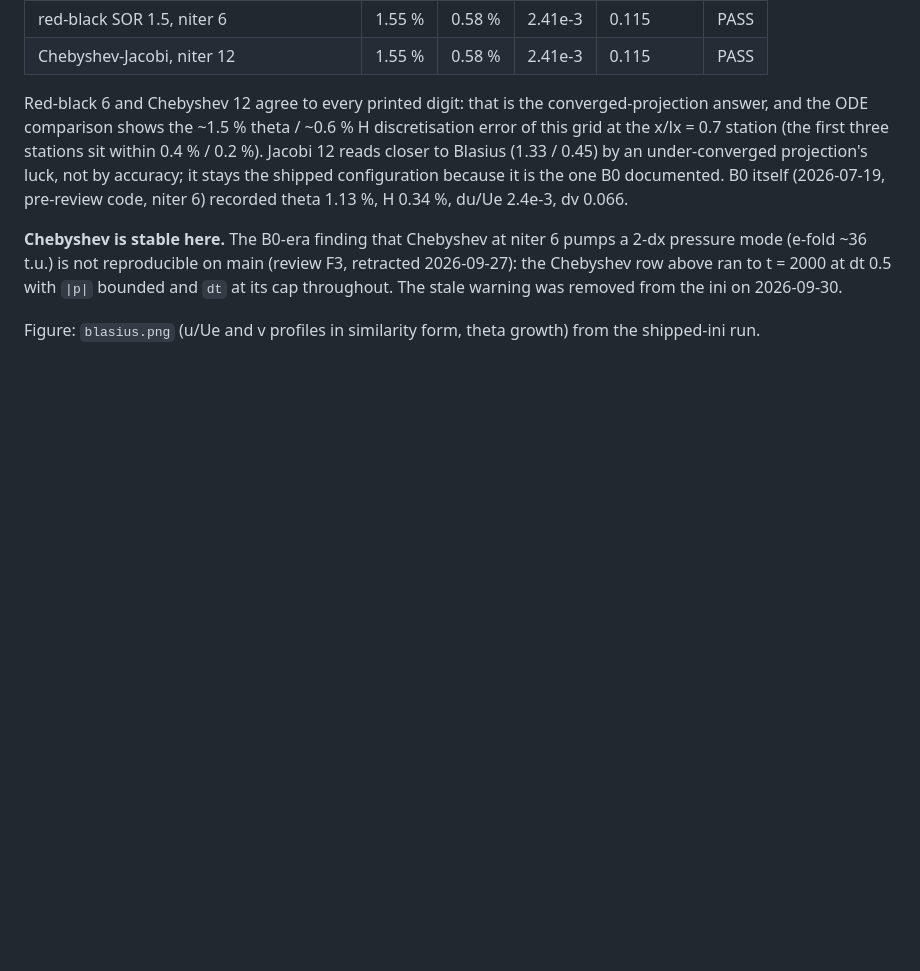
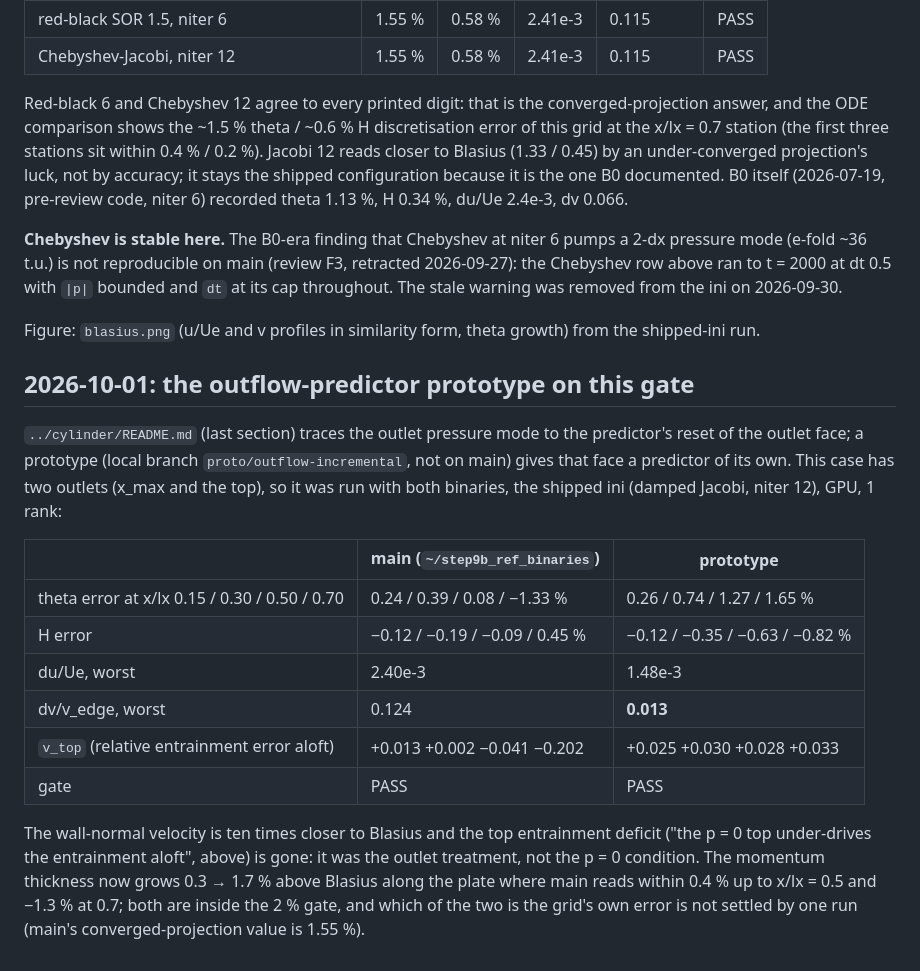
Before and after one commit to davecats/mobydiff, a Markdown page: validation/blasius/README.md, the part around the change. Rendered like a GitHub page; blank space fills up the shorter version.

Commit message:
The outflow-predictor prototype on the Blasius gate: v ten times closer, the top entrainment deficit gone
validation/blasius has outlets at x_max and at the top. Shipped ini, GPU,
main against the prototype of proto/outflow-incremental: dv/v_edge 0.124 ->
0.013, du/Ue 2.40e-3 -> 1.48e-3, v_top -0.202 -> +0.033 at x/lx = 0.7;
theta 1.33 % -> 1.65 %, H 0.45 % -> 0.82 % (gate 2 %). Recorded in the
blasius README and in the prototype table of the cylinder README.

Co-Authored-By: Claude Fable 5.1 <noreply@anthropic.com>
Claude-Session: https://claude.ai/code/session_01XzLnRCNk7MyG5LQp5jsSKs

```diff
--- a/validation/blasius/README.md
+++ b/validation/blasius/README.md
@@ -66,3 +66,28 @@ warning was removed from the ini on 2026-09-30.
 
 Figure: `blasius.png` (u/Ue and v profiles in similarity form, theta growth)
 from the shipped-ini run.
+
+## 2026-10-01: the outflow-predictor prototype on this gate
+
+`../cylinder/README.md` (last section) traces the outlet pressure mode to the
+predictor's reset of the outlet face; a prototype (local branch
+`proto/outflow-incremental`, not on main) gives that face a predictor of its
+own. This case has two outlets (x_max and the top), so it was run with both
+binaries, the shipped ini (damped Jacobi, niter 12), GPU, 1 rank:
+
+| | main (`~/step9b_ref_binaries`) | prototype |
+|---|---|---|
+| theta error at x/lx 0.15 / 0.30 / 0.50 / 0.70 | 0.24 / 0.39 / 0.08 / −1.33 % | 0.26 / 0.74 / 1.27 / 1.65 % |
+| H error | −0.12 / −0.19 / −0.09 / 0.45 % | −0.12 / −0.35 / −0.63 / −0.82 % |
+| du/Ue, worst | 2.40e-3 | 1.48e-3 |
+| dv/v_edge, worst | 0.124 | **0.013** |
+| `v_top` (relative entrainment error aloft) | +0.013 +0.002 −0.041 −0.202 | +0.025 +0.030 +0.028 +0.033 |
+| gate | PASS | PASS |
+
+The wall-normal velocity is ten times closer to Blasius and the top
+entrainment deficit ("the p = 0 top under-drives the entrainment aloft",
+above) is gone: it was the outlet treatment, not the p = 0 condition. The
+momentum thickness now grows 0.3 → 1.7 % above Blasius along the plate where
+main reads within 0.4 % up to x/lx = 0.5 and −1.3 % at 0.7; both are inside
+the 2 % gate, and which of the two is the grid's own error is not settled by
+one run (main's converged-projection value is 1.55 %).
```
Also changed, not shown: validation/cylinder/README.md (+3 -0 lines).
